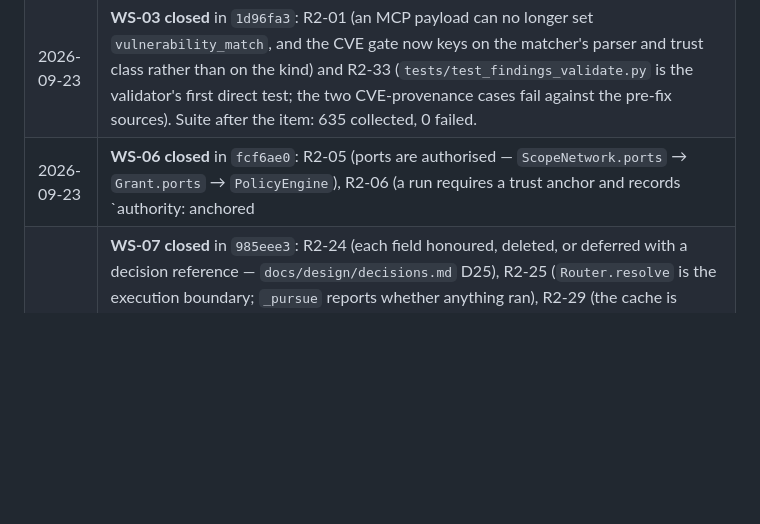
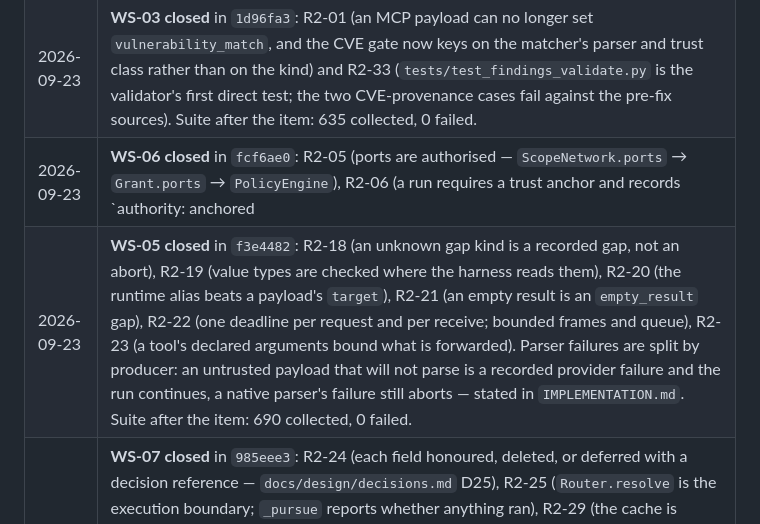
Before and after one commit to Samubrine/security-agent-harness, a Markdown page: docs/dev/AUDIT-v12.md, the part around one of its changes. GitHub-like rendering; blank space fills up the shorter version.

Commit message:
docs(audit): close R2-18 to R2-23 with the commands that prove them

```diff
--- a/docs/dev/AUDIT-v12.md
+++ b/docs/dev/AUDIT-v12.md
@@ -359,4 +359,5 @@ Produced by a read-only audit round on 2026-09-23 with six parallel auditing age
 | 2026-09-23 | **WS-04 closed** in `246c41d`: R2-04 (the summary status is derived from what the run recorded — `completed` / `budget_exhausted` / `failed` / `denied` — and `State.FAILED` is reachable; `tests/test_runtime_outcome.py` forces each terminal condition through `execute_run`). Suite after the item: 622 collected, 0 failed. `README.md`'s test count is refreshed once, in WS-10.3, rather than once per item. |
 | 2026-09-23 | **WS-03 closed** in `1d96fa3`: R2-01 (an MCP payload can no longer set `vulnerability_match`, and the CVE gate now keys on the matcher's parser and trust class rather than on the kind) and R2-33 (`tests/test_findings_validate.py` is the validator's first direct test; the two CVE-provenance cases fail against the pre-fix sources). Suite after the item: 635 collected, 0 failed. |
 | 2026-09-23 | **WS-06 closed** in `fcf6ae0`: R2-05 (ports are authorised — `ScopeNetwork.ports` → `Grant.ports` → `PolicyEngine`), R2-06 (a run requires a trust anchor and records `authority: anchored|self-signed` plus the fingerprint and an `AUTHORITY_VERIFIED` event), R2-07 (`ProviderSpec.input_schema` is enforced), R2-08 (`scope.dry_run` cannot execute), R2-09 (a grant cannot outlive the window), R2-32 (a naive window timestamp is a typed `ScopeError`). Payload versioning (`ScopeFile.payload_version`) was introduced so the new signed field does not invalidate earlier signatures — the frozen run's scope still verifies. Dispositions in decisions.md D26. Suite after the item: 676 collected, 0 failed. |
+| 2026-09-23 | **WS-05 closed** in `f3e4482`: R2-18 (an unknown gap kind is a recorded gap, not an abort), R2-19 (value types are checked where the harness reads them), R2-20 (the runtime alias beats a payload's `target`), R2-21 (an empty result is an `empty_result` gap), R2-22 (one deadline per request and per receive; bounded frames and queue), R2-23 (a tool's declared arguments bound what is forwarded). Parser failures are split by producer: an untrusted payload that will not parse is a recorded provider failure and the run continues, a native parser's failure still aborts — stated in `IMPLEMENTATION.md`. Suite after the item: 690 collected, 0 failed. |
 | 2026-09-23 | **WS-07 closed** in `985eee3`: R2-24 (each field honoured, deleted, or deferred with a decision reference — `docs/design/decisions.md` D25), R2-25 (`Router.resolve` is the execution boundary; `_pursue` reports whether anything ran), R2-29 (the cache is keyed only by `cache_key`), plus K3 and K5 (the skill's request for independent verification reaches the gate). **Rule 0.1.4 corrected**: removing a field the frozen fixture carries breaks 7 tests in `tests/test_verify_provenance.py` (plus 4+4 for `Observation`), because the models are `extra="forbid"` and `audit_run_dir` validates the committed rows — adding a field is safe, removing one waits for a deliberate re-record, which is why `Observation.freshness` and `ProviderExecution.nondeterminism` are deferred in D25 rather than removed. Suite after the item: 647 collected, 0 failed. |
```
Also changed, not shown: other parts of docs/dev/AUDIT-v12.md (+6 -6 lines).
